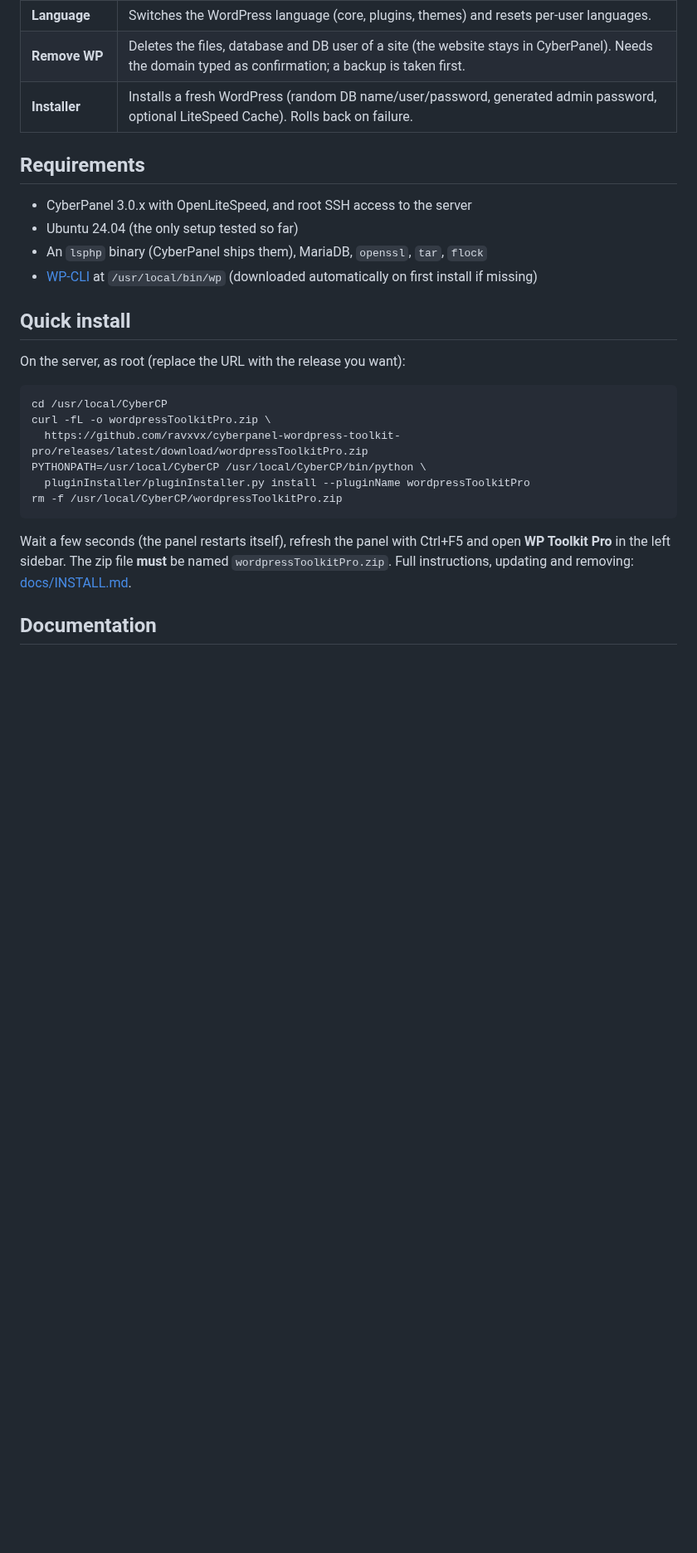
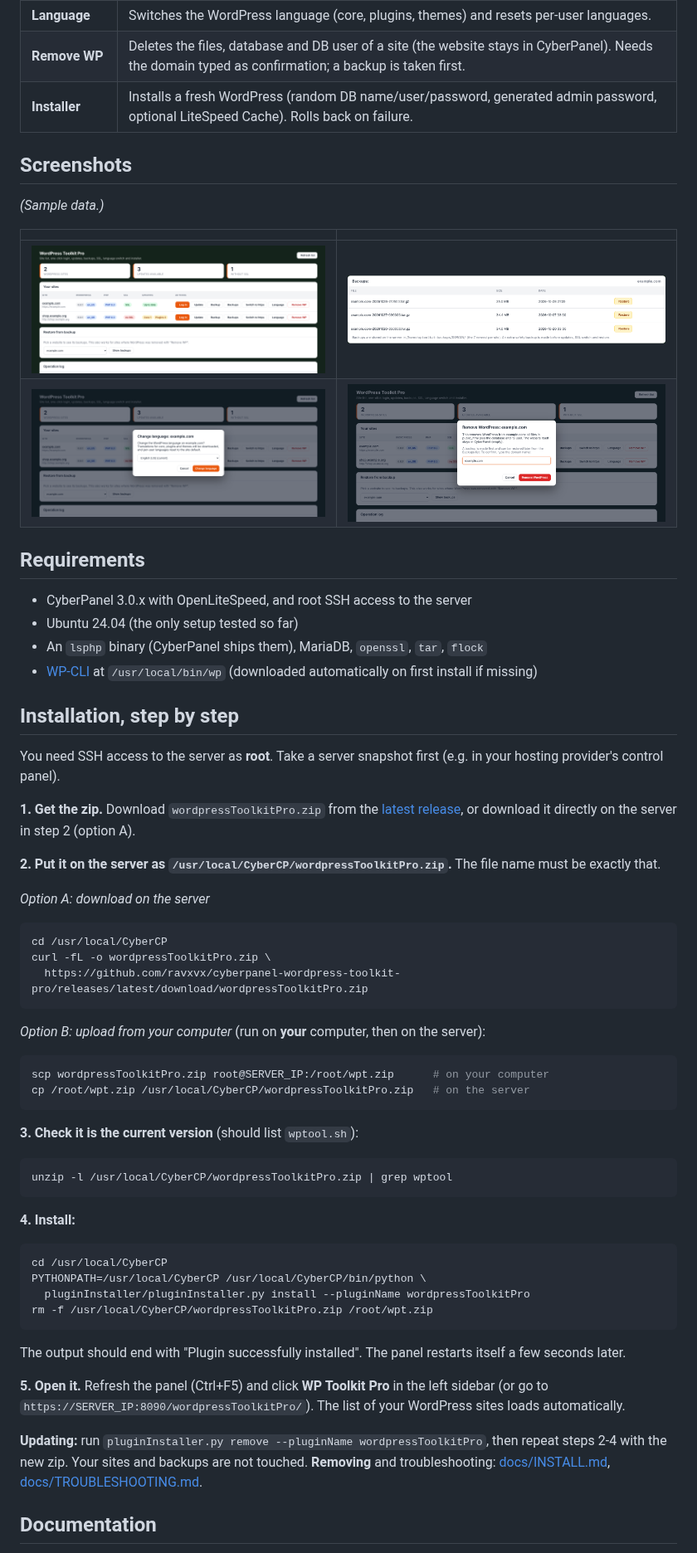
Before and after one commit to ravxvx/cyberpanel-wordpress-toolkit-pr, a Markdown page: README.md, the part around the change. Shown at 83% size. Rendered like a GitHub page; pictures changed too: docs/screenshot-backups.png (added), docs/screenshot-language.png (added), docs/screenshot-remove.png (added); blank space fills up the shorter version.

Commit message:
README: screenshots and step-by-step installation
Co-Authored-By: Claude Sonnet 5.5 <noreply@anthropic.com>
Claude-Session: https://claude.ai/code/session_01XaVTjTMXY6eTLfQxTKzoXp

````diff
--- a/README.md
+++ b/README.md
@@ -20,6 +20,15 @@ A free, open-source plugin for [CyberPanel](https://cyberpanel.net/) (OpenLiteSp
 | **Remove WP** | Deletes the files, database and DB user of a site (the website stays in CyberPanel). Needs the domain typed as confirmation; a backup is taken first. |
 | **Installer** | Installs a fresh WordPress (random DB name/user/password, generated admin password, optional LiteSpeed Cache). Rolls back on failure. |
 
+## Screenshots
+
+*(Sample data.)*
+
+| | |
+|---|---|
+| ![Dashboard](docs/screenshot.png) | ![Backups and restore](docs/screenshot-backups.png) |
+| ![Change language](docs/screenshot-language.png) | ![Remove WordPress (typed confirmation)](docs/screenshot-remove.png) |
+
 ## Requirements
 
 * CyberPanel 3.0.x with OpenLiteSpeed, and root SSH access to the server
@@ -27,21 +36,44 @@ A free, open-source plugin for [CyberPanel](https://cyberpanel.net/) (OpenLiteSp
 * An `lsphp` binary (CyberPanel ships them), MariaDB, `openssl`, `tar`, `flock`
 * [WP-CLI](https://wp-cli.org/) at `/usr/local/bin/wp` (downloaded automatically on first install if missing)
 
-## Quick install
+## Installation, step by step
 
-On the server, as root (replace the URL with the release you want):
+You need SSH access to the server as **root**. Take a server snapshot first (e.g. in your hosting provider's control panel).
 
+**1. Get the zip.** Download `wordpressToolkitPro.zip` from the [latest release](../../releases/latest), or download it directly on the server in step 2 (option A).
+
+**2. Put it on the server as `/usr/local/CyberCP/wordpressToolkitPro.zip`.** The file name must be exactly that.
+
+*Option A: download on the server*
 ```bash
 cd /usr/local/CyberCP
 curl -fL -o wordpressToolkitPro.zip \
   https://github.com/ravxvx/cyberpanel-wordpress-toolkit-pro/releases/latest/download/wordpressToolkitPro.zip
+```
+
+*Option B: upload from your computer* (run on **your** computer, then on the server):
+```bash
+scp wordpressToolkitPro.zip root@SERVER_IP:/root/wpt.zip      # on your computer
+cp /root/wpt.zip /usr/local/CyberCP/wordpressToolkitPro.zip   # on the server
+```
+
+**3. Check it is the current version** (should list `wptool.sh`):
+```bash
+unzip -l /usr/local/CyberCP/wordpressToolkitPro.zip | grep wptool
+```
+
+**4. Install:**
+```bash
+cd /usr/local/CyberCP
 PYTHONPATH=/usr/local/CyberCP /usr/local/CyberCP/bin/python \
   pluginInstaller/pluginInstaller.py install --pluginName wordpressToolkitPro
-rm -f /usr/local/CyberCP/wordpressToolkitPro.zip
+rm -f /usr/local/CyberCP/wordpressToolkitPro.zip /root/wpt.zip
 ```
+The output should end with "Plugin successfully installed". The panel restarts itself a few seconds later.
 
-Wait a few seconds (the panel restarts itself), refresh the panel with Ctrl+F5 and open **WP Toolkit Pro** in the left sidebar.
-The zip file **must** be named `wordpressToolkitPro.zip`. Full instructions, updating and removing: [docs/INSTALL.md](docs/INSTALL.md).
+**5. Open it.** Refresh the panel (Ctrl+F5) and click **WP Toolkit Pro** in the left sidebar (or go to `https://SERVER_IP:8090/wordpressToolkitPro/`). The list of your WordPress sites loads automatically.
+
+**Updating:** run `pluginInstaller.py remove --pluginName wordpressToolkitPro`, then repeat steps 2-4 with the new zip. Your sites and backups are not touched. **Removing** and troubleshooting: [docs/INSTALL.md](docs/INSTALL.md), [docs/TROUBLESHOOTING.md](docs/TROUBLESHOOTING.md).
 
 ## Documentation
 
````
